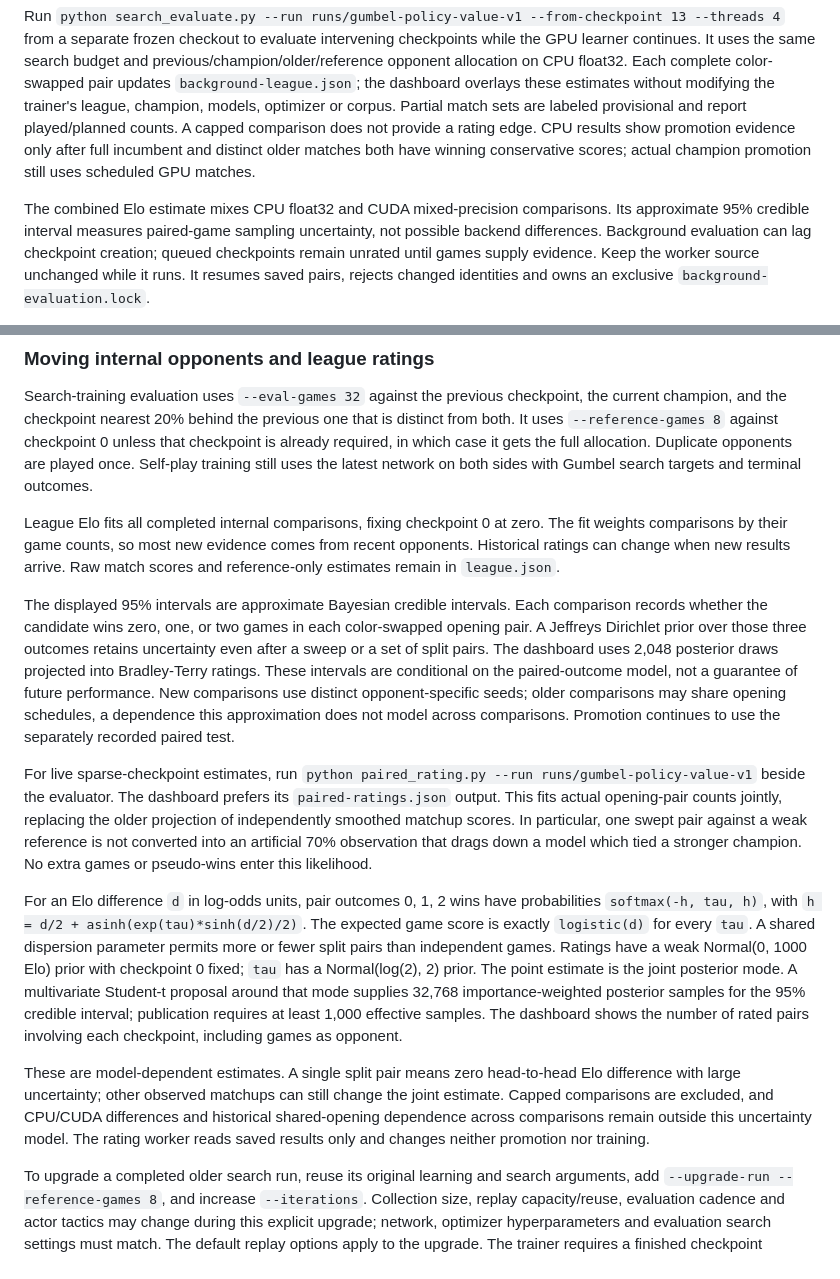
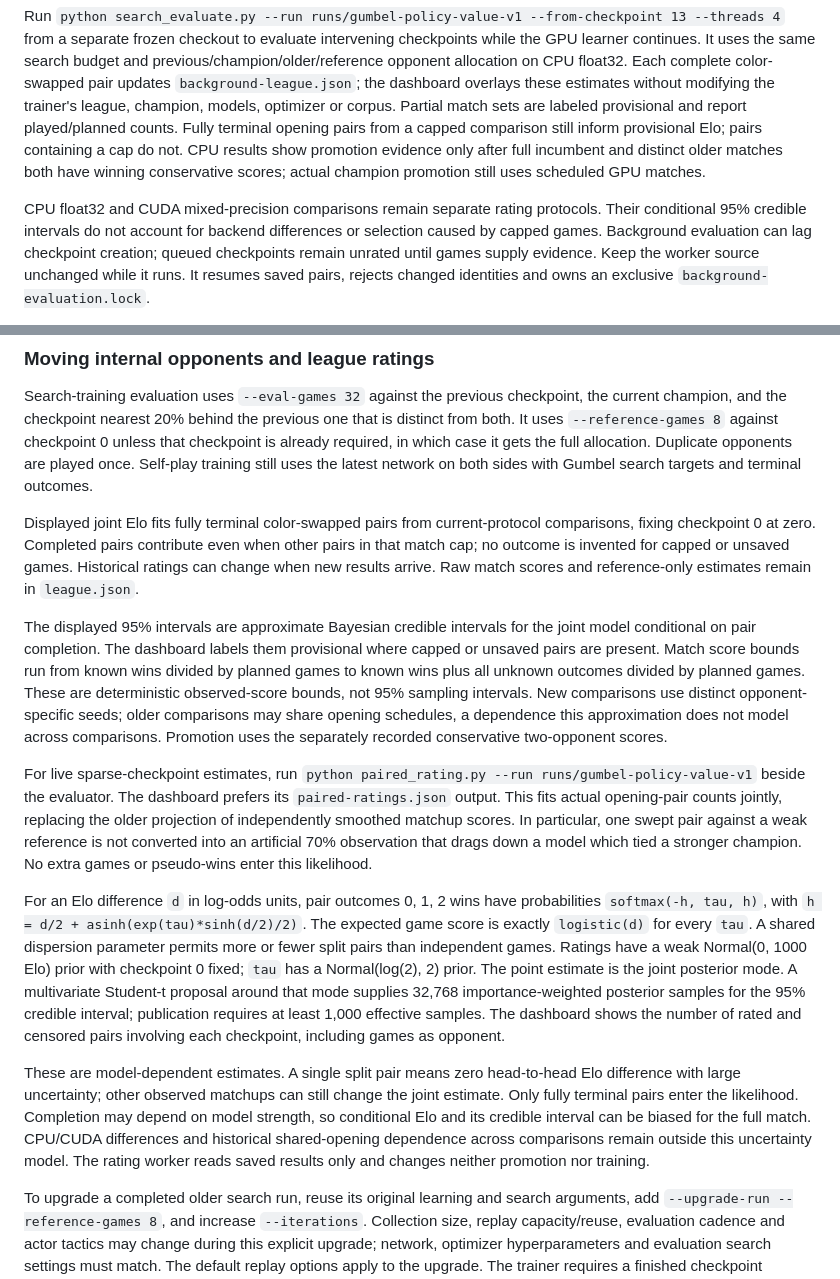
Before and after one commit to Tomodovodoo/HeXO, a Markdown page: README.md, 2 parts joined by grey strips. Rendered like a GitHub page.

Commit message:
Document conditional paired ratings and censor bounds

```diff
--- a/README.md
+++ b/README.md
@@ -696,14 +696,15 @@ learner continues. It uses the same search budget and previous/champion/older/re
 opponent allocation on CPU float32. Each complete color-swapped pair updates
 `background-league.json`; the dashboard overlays these estimates without modifying
 the trainer's league, champion, models, optimizer or corpus. Partial match sets are
-labeled provisional and report played/planned counts. A capped comparison does not
-provide a rating edge. CPU results show promotion evidence only after full
+labeled provisional and report played/planned counts. Fully terminal opening pairs
+from a capped comparison still inform provisional Elo; pairs containing a cap do not.
+CPU results show promotion evidence only after full
 incumbent and distinct older matches both have winning conservative scores;
 actual champion promotion still uses scheduled GPU matches.
 
-The combined Elo estimate mixes CPU float32 and CUDA mixed-precision comparisons.
-Its approximate 95% credible interval measures paired-game sampling uncertainty,
-not possible backend differences. Background evaluation can lag checkpoint creation;
+CPU float32 and CUDA mixed-precision comparisons remain separate rating protocols.
+Their conditional 95% credible intervals do not account for backend differences or
+selection caused by capped games. Background evaluation can lag checkpoint creation;
 queued checkpoints remain unrated until games supply evidence. Keep the worker source
 unchanged while it runs. It resumes saved pairs, rejects changed identities and owns
 an exclusive `background-evaluation.lock`.
@@ -727,20 +728,20 @@ that checkpoint is already required, in which case it gets the full allocation.
 Duplicate opponents are played once. Self-play training still uses
 the latest network on both sides with Gumbel search targets and terminal outcomes.
 
-League Elo fits all completed internal comparisons, fixing checkpoint 0 at zero.
-The fit weights comparisons by their game counts, so most new evidence comes from
-recent opponents. Historical ratings can change when new results arrive. Raw
-match scores and reference-only estimates remain in `league.json`.
+Displayed joint Elo fits fully terminal color-swapped pairs from current-protocol
+comparisons, fixing checkpoint 0 at zero. Completed pairs contribute even when other
+pairs in that match cap; no outcome is invented for capped or unsaved games. Historical
+ratings can change when new results arrive. Raw match scores and reference-only
+estimates remain in `league.json`.
 
-The displayed 95% intervals are approximate Bayesian credible intervals. Each
-comparison records whether the candidate wins zero, one, or two games in each
-color-swapped opening pair. A Jeffreys Dirichlet prior over those three outcomes
-retains uncertainty even after a sweep or a set of split pairs. The dashboard uses
-2,048 posterior draws projected into Bradley-Terry ratings. These intervals are
-conditional on the paired-outcome model, not a guarantee of future performance.
+The displayed 95% intervals are approximate Bayesian credible intervals for the
+joint model conditional on pair completion. The dashboard labels them provisional
+where capped or unsaved pairs are present. Match score bounds run from known wins
+divided by planned games to known wins plus all unknown outcomes divided by planned
+games. These are deterministic observed-score bounds, not 95% sampling intervals.
 New comparisons use distinct opponent-specific seeds; older comparisons may
 share opening schedules, a dependence this approximation does not model across
-comparisons. Promotion continues to use the separately recorded paired test.
+comparisons. Promotion uses the separately recorded conservative two-opponent scores.
 
 For live sparse-checkpoint estimates, run `python paired_rating.py --run runs/gumbel-policy-value-v1`
 beside the evaluator. The dashboard prefers its `paired-ratings.json` output.
@@ -757,12 +758,15 @@ weak Normal(0, 1000 Elo) prior with checkpoint 0 fixed; `tau` has a Normal(log(2
 prior. The point estimate is the joint posterior mode. A multivariate Student-t proposal
 around that mode supplies 32,768 importance-weighted posterior samples for the 95%
 credible interval; publication requires at least 1,000 effective samples. The dashboard
-shows the number of rated pairs involving each checkpoint, including games as opponent.
+shows the number of rated and censored pairs involving each checkpoint, including
+games as opponent.
 
 These are model-dependent estimates. A single split pair means zero head-to-head Elo
 difference with large uncertainty; other observed matchups can still change the joint
-estimate. Capped comparisons are excluded, and CPU/CUDA differences and historical
-shared-opening dependence across comparisons remain outside this uncertainty model.
+estimate. Only fully terminal pairs enter the likelihood. Completion may depend on
+model strength, so conditional Elo and its credible interval can be biased for the
+full match. CPU/CUDA differences and historical shared-opening dependence across
+comparisons remain outside this uncertainty model.
 The rating worker reads saved results only and changes neither promotion nor training.
 
 To upgrade a completed older search run, reuse its original learning and search
```
